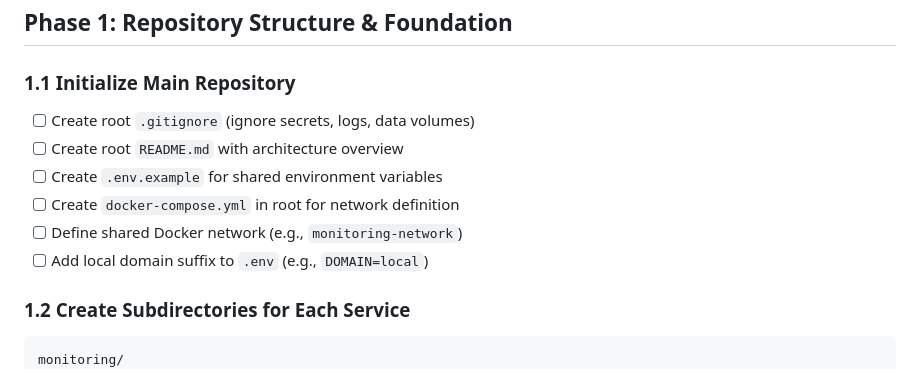
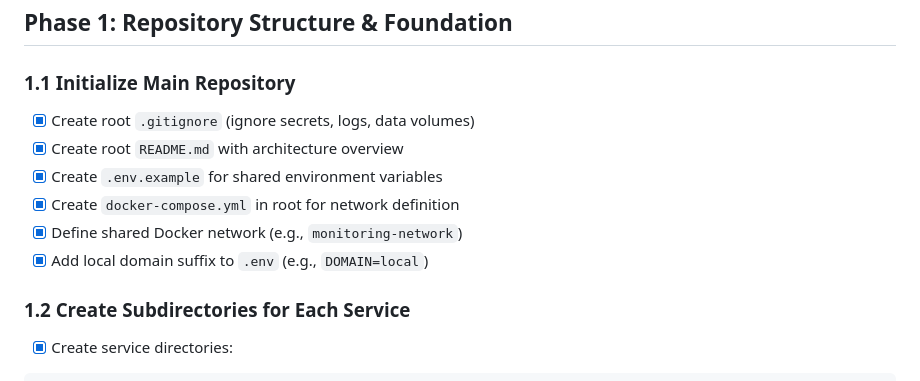
Before and after one commit to ben-miller/cloud-infra, a Markdown page: TODO.md, the part around the change. GitHub-like rendering.

Commit message:
Mark Phase 1 tasks as complete in TODO.md
Updated task list to reflect completion of repository foundation:
- Phase 1.1: Root structure (gitignore, README, .env, docker-compose)
- Phase 1.2: Service subdirectories created

🤖 Generated with [Claude Code](https://claude.com/claude-code)

Co-Authored-By: Claude <noreply@anthropic.com>

````diff
--- a/TODO.md
+++ b/TODO.md
@@ -3,16 +3,16 @@
 ## Phase 1: Repository Structure & Foundation
 
 ### 1.1 Initialize Main Repository
-- [ ] Create root `.gitignore` (ignore secrets, logs, data volumes)
-- [ ] Create root `README.md` with architecture overview
-- [ ] Create `.env.example` for shared environment variables
-- [ ] Create `docker-compose.yml` in root for network definition
-- [ ] Define shared Docker network (e.g., `monitoring-network`)
-- [ ] Add local domain suffix to `.env` (e.g., `DOMAIN=local`)
+- [x] Create root `.gitignore` (ignore secrets, logs, data volumes)
+- [x] Create root `README.md` with architecture overview
+- [x] Create `.env.example` for shared environment variables
+- [x] Create `docker-compose.yml` in root for network definition
+- [x] Define shared Docker network (e.g., `monitoring-network`)
+- [x] Add local domain suffix to `.env` (e.g., `DOMAIN=local`)
 
 ### 1.2 Create Subdirectories for Each Service
+- [x] Create service directories:
 ```
-monitoring/
 ├── traefik/
 ├── homepage/
 ├── prometheus/
````
